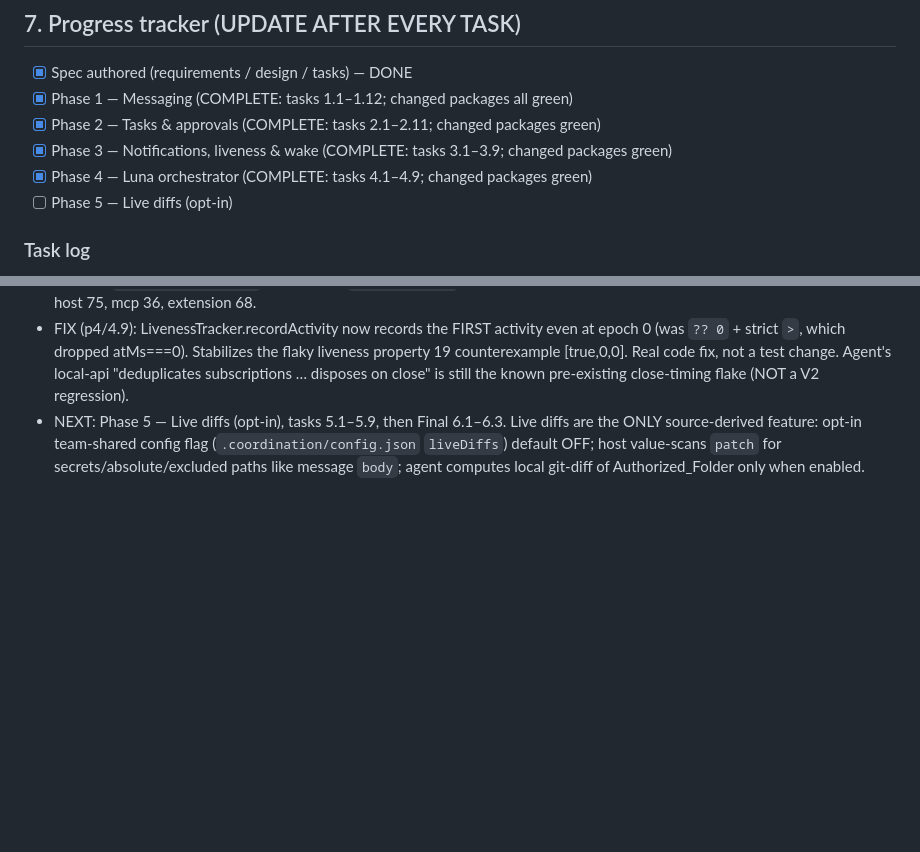
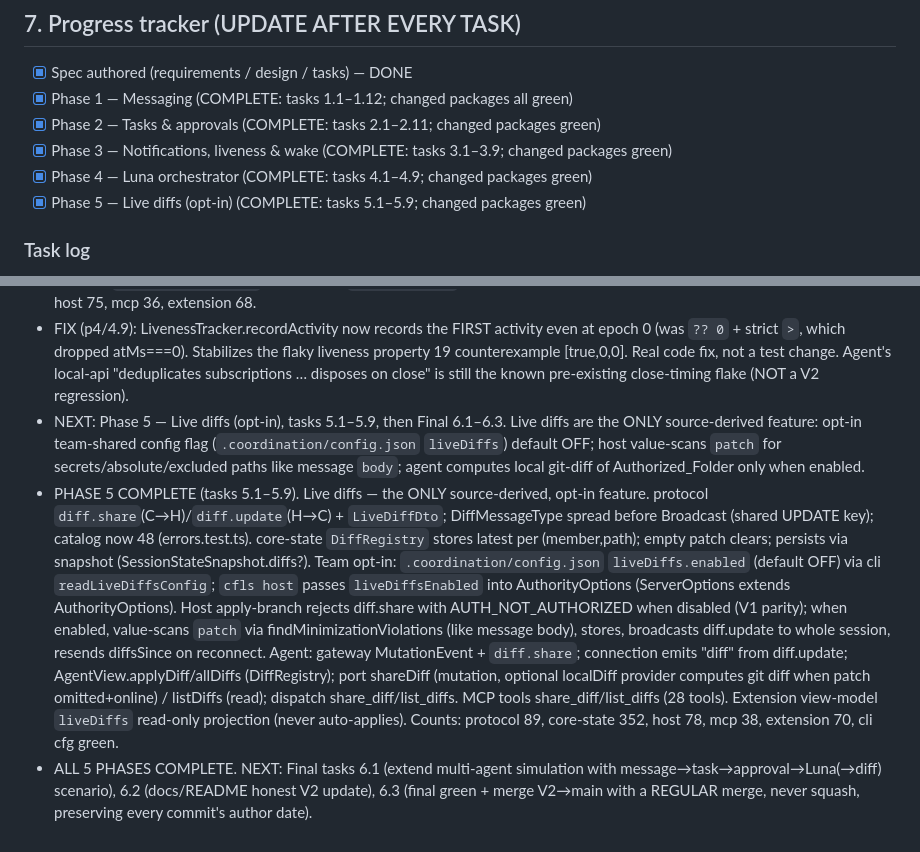
Before and after one commit to greninja-op/CFLS-Collaborative-File-Lock-Sync, a Markdown page: .kiro/V2-MEMORY.md, 2 parts joined by grey strips. Rendered like a GitHub page; blank space fills up the shorter version.

Commit message:
V2(p5/5.9): phase gate — mark Phase 5 complete (tasks 5.1-5.9), update memory

```diff
--- a/.kiro/V2-MEMORY.md
+++ b/.kiro/V2-MEMORY.md
@@ -115,7 +115,7 @@ New protocol message categories: `message.*`, `task.*`, `notify.*`, `luna.*`,
 - [x] Phase 2 — Tasks & approvals (COMPLETE: tasks 2.1–2.11; changed packages green)
 - [x] Phase 3 — Notifications, liveness & wake (COMPLETE: tasks 3.1–3.9; changed packages green)
 - [x] Phase 4 — Luna orchestrator (COMPLETE: tasks 4.1–4.9; changed packages green)
-- [ ] Phase 5 — Live diffs (opt-in)
+- [x] Phase 5 — Live diffs (opt-in) (COMPLETE: tasks 5.1–5.9; changed packages green)
 
 ### Task log
 - (append: `YYYY-MM-DD  V2(phaseN/taskX)  <commit hash>  <summary>`)
@@ -194,3 +194,24 @@ New protocol message categories: `message.*`, `task.*`, `notify.*`, `luna.*`,
   (`.coordination/config.json` `liveDiffs`) default OFF; host value-scans `patch`
   for secrets/absolute/excluded paths like message `body`; agent computes local
   git-diff of Authorized_Folder only when enabled.
+- PHASE 5 COMPLETE (tasks 5.1–5.9). Live diffs — the ONLY source-derived,
+  opt-in feature. protocol `diff.share`(C→H)/`diff.update`(H→C) + `LiveDiffDto`;
+  DiffMessageType spread before Broadcast (shared UPDATE key); catalog now 48
+  (errors.test.ts). core-state `DiffRegistry` stores latest per (member,path);
+  empty patch clears; persists via snapshot (SessionStateSnapshot.diffs?).
+  Team opt-in: `.coordination/config.json` `liveDiffs.enabled` (default OFF) via
+  cli `readLiveDiffsConfig`; `cfls host` passes `liveDiffsEnabled` into
+  AuthorityOptions (ServerOptions extends AuthorityOptions). Host apply-branch
+  rejects diff.share with AUTH_NOT_AUTHORIZED when disabled (V1 parity); when
+  enabled, value-scans `patch` via findMinimizationViolations (like message body),
+  stores, broadcasts diff.update to whole session, resends diffsSince on reconnect.
+  Agent: gateway MutationEvent + `diff.share`; connection emits "diff" from
+  diff.update; AgentView.applyDiff/allDiffs (DiffRegistry); port shareDiff (mutation,
+  optional localDiff provider computes git diff when patch omitted+online) / listDiffs
+  (read); dispatch share_diff/list_diffs. MCP tools share_diff/list_diffs (28 tools).
+  Extension view-model `liveDiffs` read-only projection (never auto-applies).
+  Counts: protocol 89, core-state 352, host 78, mcp 38, extension 70, cli cfg green.
+- ALL 5 PHASES COMPLETE. NEXT: Final tasks 6.1 (extend multi-agent simulation with
+  message→task→approval→Luna(→diff) scenario), 6.2 (docs/README honest V2 update),
+  6.3 (final green + merge V2→main with a REGULAR merge, never squash, preserving
+  every commit's author date).
```
Also changed, not shown: 1 other file.
